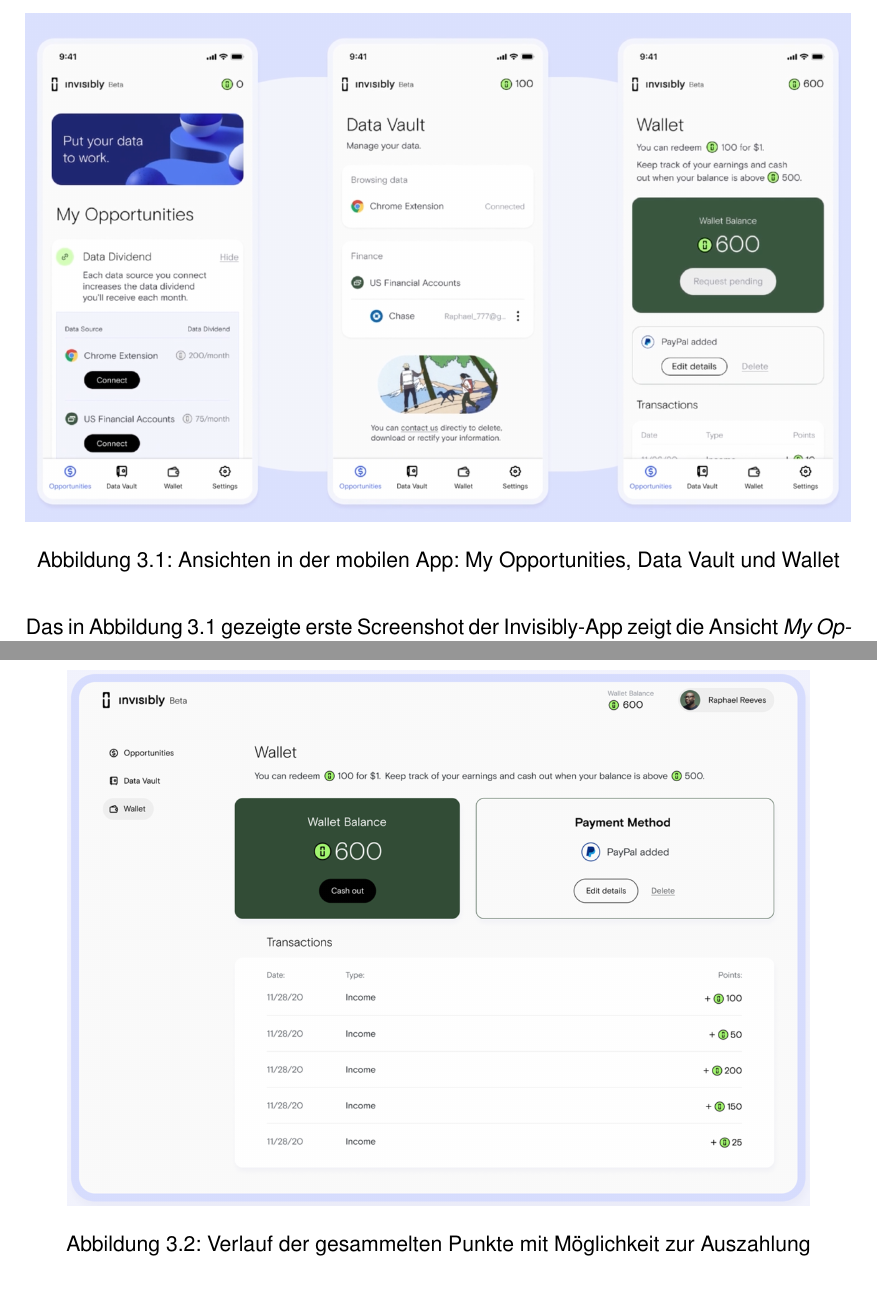
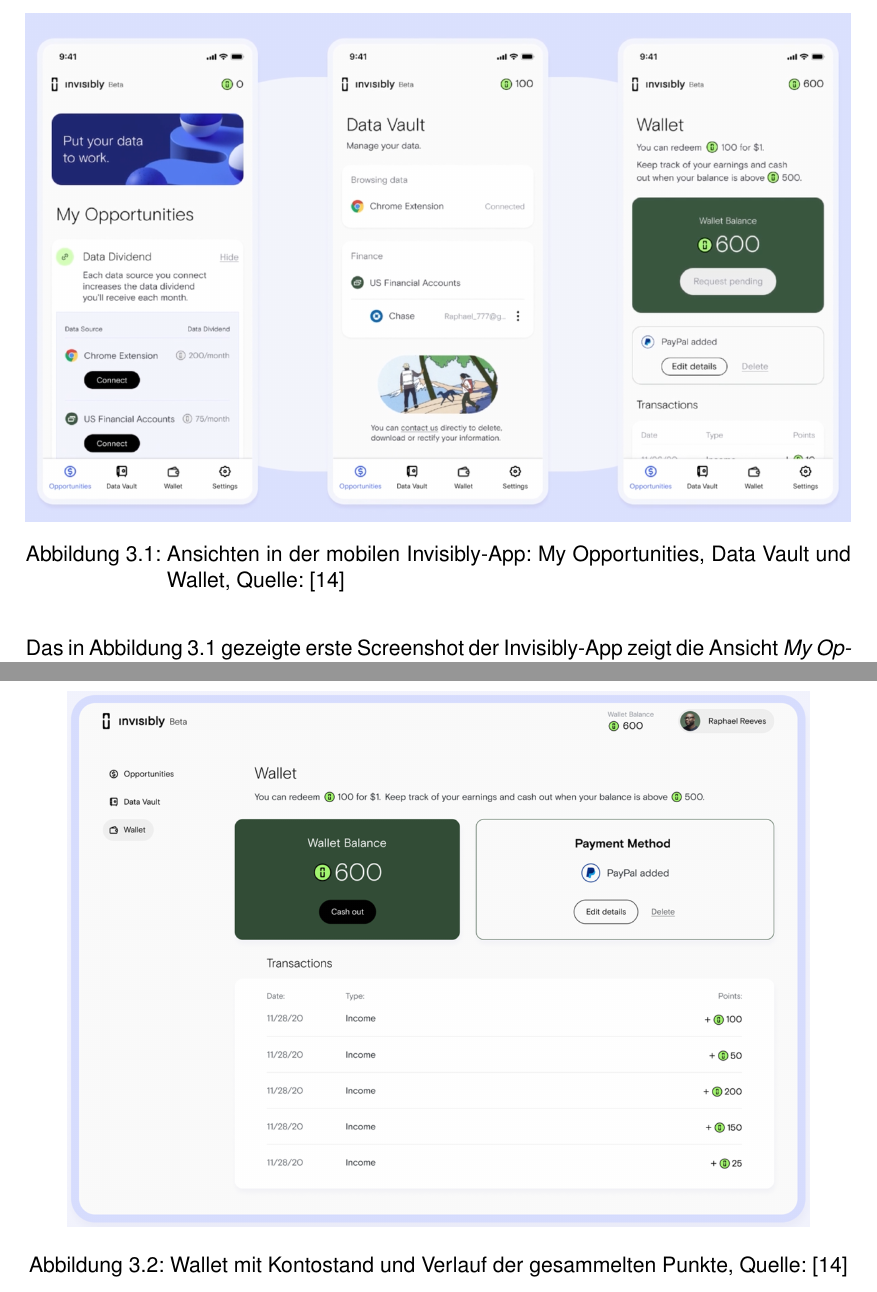
Before and after one commit to bieleric/IWBIS_Datenoekonomie_latex, a LaTeX document (IWBIS_Datenoekonomie.tex, which reads Kapitel_Fallanalyse/Invisibly.tex): two parts of pages 13 and 14 of 20, joined at a grey line, cut so that both start at the same text. Compiled offline with pdfLaTeX.

Commit message:
Bildquelle hinzugefügt

```diff
--- a/Kapitel_Fallanalyse/Invisibly.tex
+++ b/Kapitel_Fallanalyse/Invisibly.tex
@@ -20,7 +20,7 @@
 \begin{figure}[!ht]
 	\centering
 	\includegraphics[width=\textwidth]{invisibly_profile}
-	\caption{Ansichten in der mobilen App: My Opportunities, Data Vault und Wallet}
+	\caption{Ansichten in der mobilen Invisibly-App: My Opportunities, Data Vault und Wallet, Quelle: \cite{behanceInvisibly_2021}}
 	\label{fig:invisiblyProfile}
 \end{figure}
 
@@ -35,7 +35,7 @@
 \begin{figure}[!ht]
 	\centering
 	\includegraphics[width=0.9\textwidth]{invisibly_wallet}
-	\caption{Verlauf der gesammelten Punkte mit Möglichkeit zur Auszahlung}
+	\caption{Wallet mit Kontostand und Verlauf der gesammelten Punkte, Quelle: \cite{behanceInvisibly_2021}}
 	\label{fig:invisiblyWallet}
 \end{figure}
 
```
Also changed, not shown: Bibliography.bib (+8 -0 lines).
